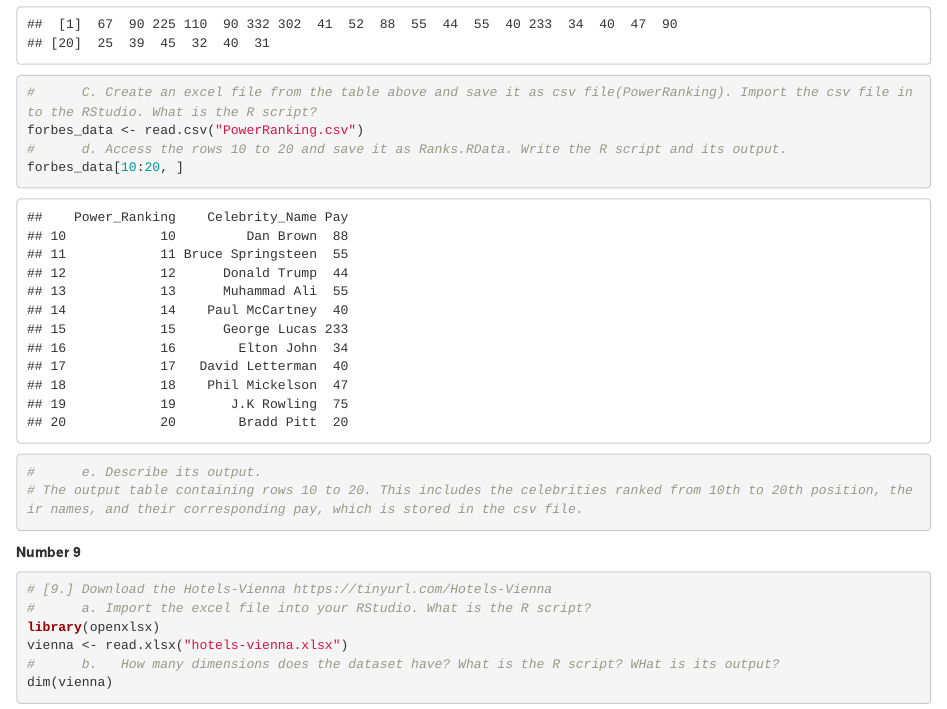
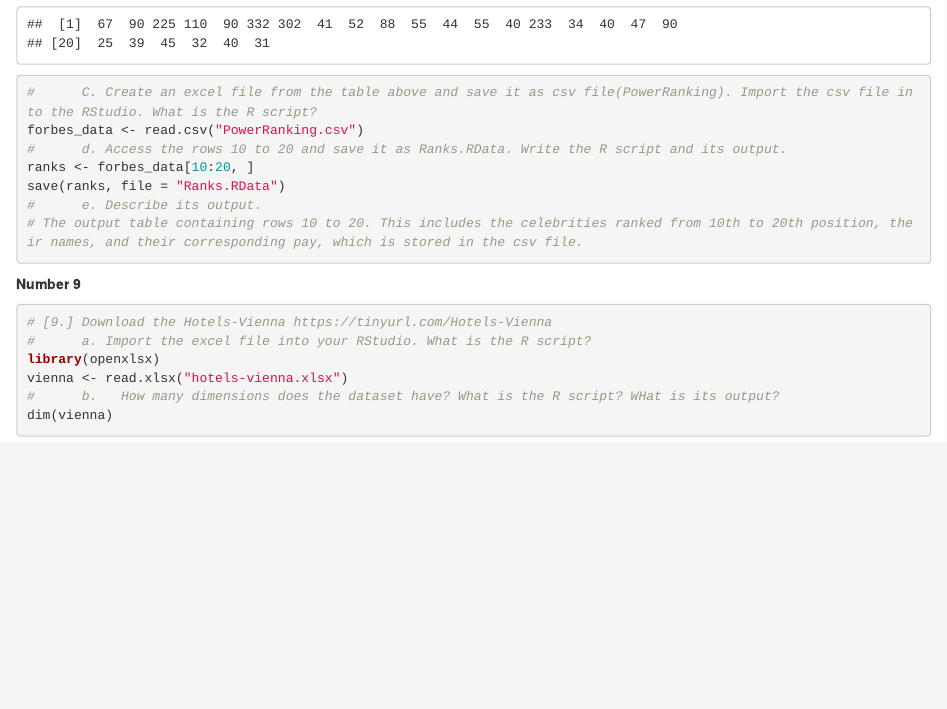
Before and after one commit to roveljancaneso/workSpace, an R Markdown document (WorkSheet#2/RWorksheet_Caneso#2.Rmd): the page in a window 1100 px wide, from 7290 px down. Rendered offline with R 4.5, knitr and Pandoc, with nearby package versions.

Commit message:
second commit

```diff
--- a/WorkSheet#2/RWorksheet_Caneso#2.Rmd
+++ b/WorkSheet#2/RWorksheet_Caneso#2.Rmd
@@ -131,7 +131,8 @@ pay
 #      C. Create an excel file from the table above and save it as csv file(PowerRanking). Import the csv file into the RStudio. What is the R script?
 forbes_data <- read.csv("PowerRanking.csv")
 #      d. Access the rows 10 to 20 and save it as Ranks.RData. Write the R script and its output.
-forbes_data[10:20, ]
+ranks <- forbes_data[10:20, ]
+save(ranks, file = "Ranks.RData")
 #      e. Describe its output.
 # The output table containing rows 10 to 20. This includes the celebrities ranked from 10th to 20th position, their names, and their corresponding pay, which is stored in the csv file.
 
```
Also changed, not shown: WorkSheet#2/RWorksheet_Caneso#2.R (+1 -0 lines), WorkSheet#2/RWorksheet_Caneso-2.html, WorkSheet#2/Ranks.RData (added).
